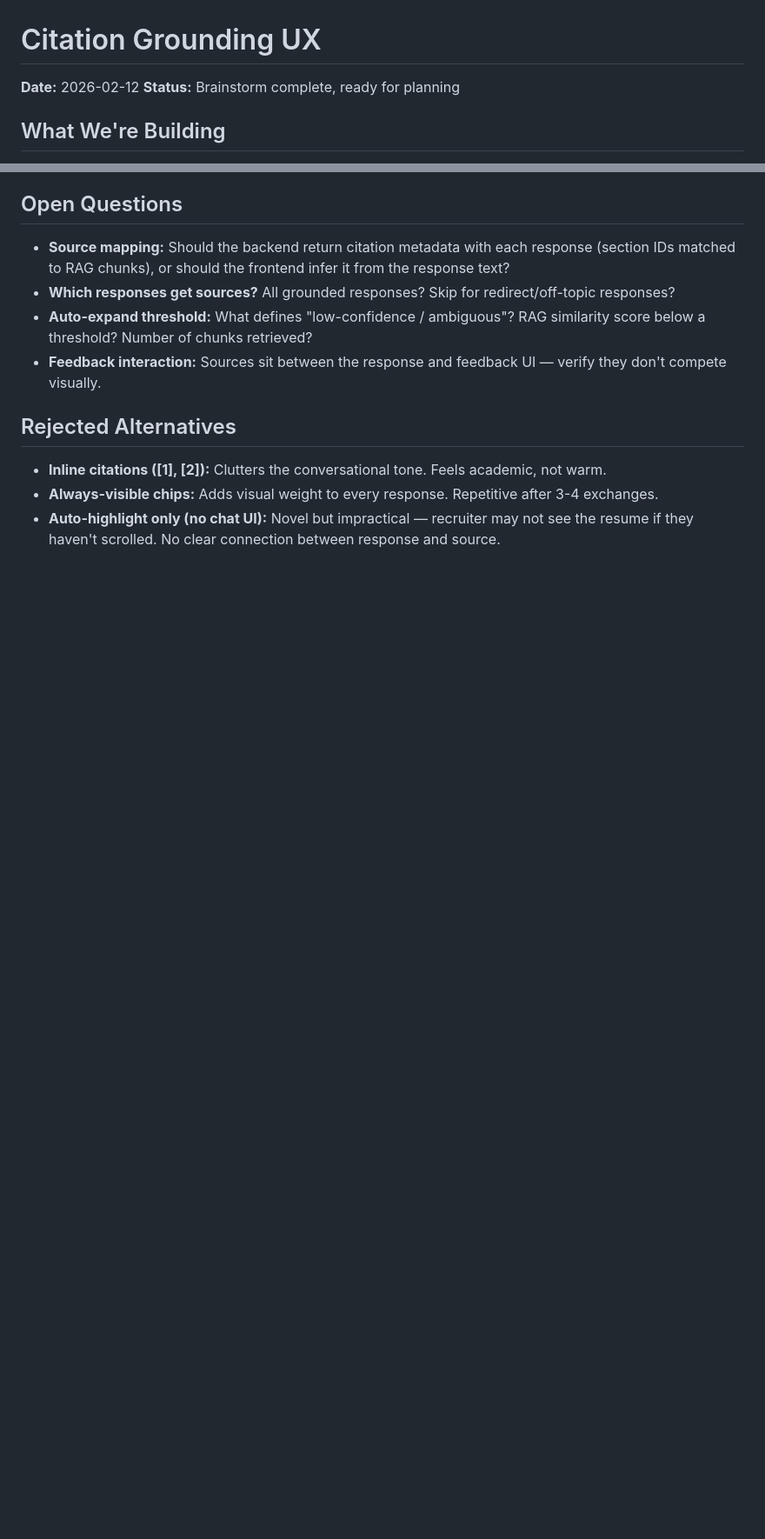
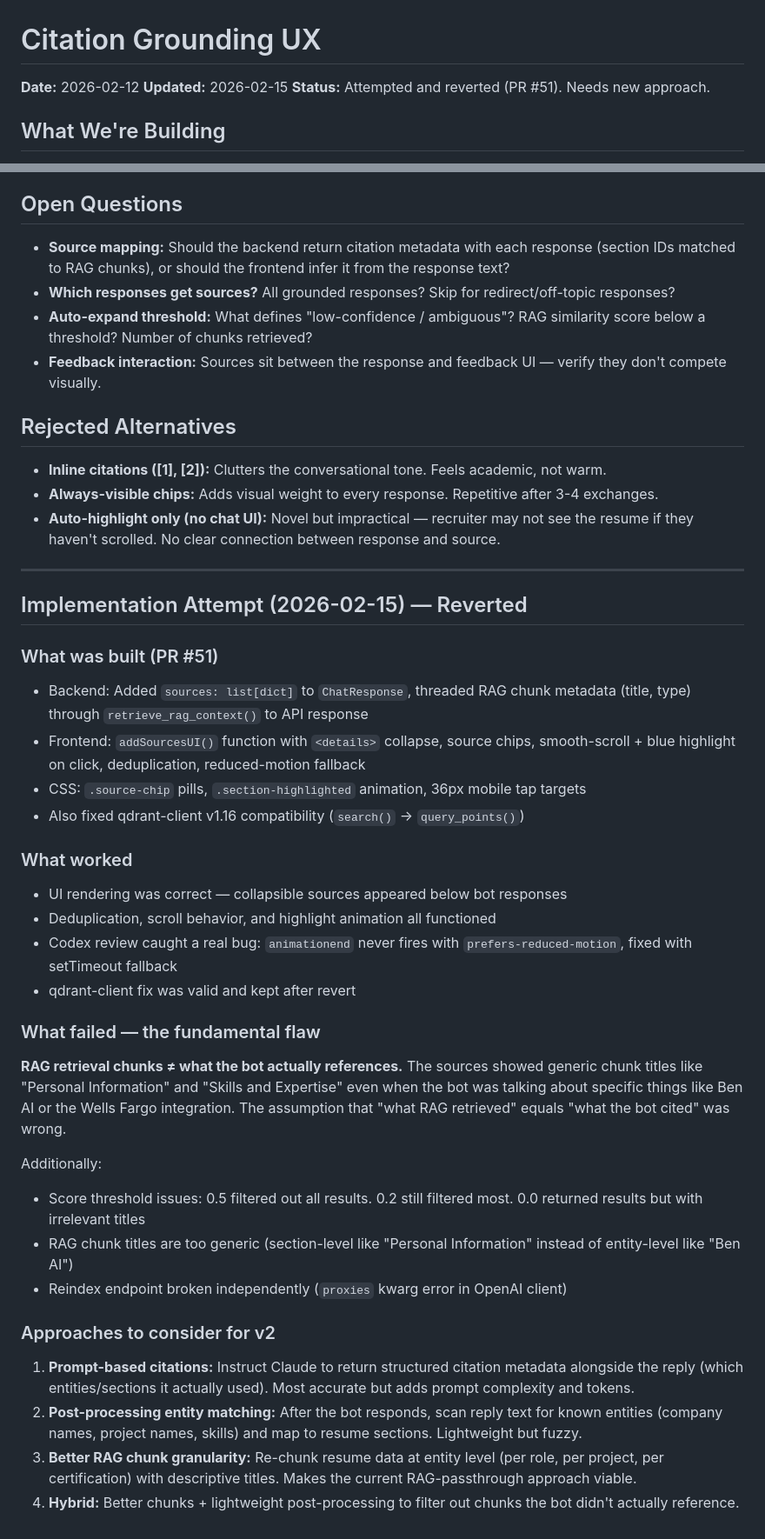
Before and after one commit to dakotaradigan/AI_Resume, a Markdown page: docs/brainstorms/2026-02-12-citation-grounding-brainstorm.md, 2 parts joined by grey strips. Shown at 87% size. GitHub-like rendering; blank space fills up the shorter version.

Commit message:
docs: update citation grounding docs with implementation post-mortem
Document what was built (PR #51), what worked, what failed (RAG chunks
!= bot references), and approaches to consider for v2.

```diff
--- a/docs/brainstorms/2026-02-12-citation-grounding-brainstorm.md
+++ b/docs/brainstorms/2026-02-12-citation-grounding-brainstorm.md
@@ -1,7 +1,8 @@
 # Citation Grounding UX
 
 **Date:** 2026-02-12
-**Status:** Brainstorm complete, ready for planning
+**Updated:** 2026-02-15
+**Status:** Attempted and reverted (PR #51). Needs new approach.
 
 ## What We're Building
 
@@ -65,3 +66,33 @@ If no grounded chunks are found: hide the Sources control entirely. Never show a
 - **Inline citations ([1], [2]):** Clutters the conversational tone. Feels academic, not warm.
 - **Always-visible chips:** Adds visual weight to every response. Repetitive after 3-4 exchanges.
 - **Auto-highlight only (no chat UI):** Novel but impractical — recruiter may not see the resume if they haven't scrolled. No clear connection between response and source.
+
+---
+
+## Implementation Attempt (2026-02-15) — Reverted
+
+### What was built (PR #51)
+- Backend: Added `sources: list[dict]` to `ChatResponse`, threaded RAG chunk metadata (title, type) through `retrieve_rag_context()` to API response
+- Frontend: `addSourcesUI()` function with `<details>` collapse, source chips, smooth-scroll + blue highlight on click, deduplication, reduced-motion fallback
+- CSS: `.source-chip` pills, `.section-highlighted` animation, 36px mobile tap targets
+- Also fixed qdrant-client v1.16 compatibility (`search()` → `query_points()`)
+
+### What worked
+- UI rendering was correct — collapsible sources appeared below bot responses
+- Deduplication, scroll behavior, and highlight animation all functioned
+- Codex review caught a real bug: `animationend` never fires with `prefers-reduced-motion`, fixed with setTimeout fallback
+- qdrant-client fix was valid and kept after revert
+
+### What failed — the fundamental flaw
+**RAG retrieval chunks ≠ what the bot actually references.** The sources showed generic chunk titles like "Personal Information" and "Skills and Expertise" even when the bot was talking about specific things like Ben AI or the Wells Fargo integration. The assumption that "what RAG retrieved" equals "what the bot cited" was wrong.
+
+Additionally:
+- Score threshold issues: 0.5 filtered out all results. 0.2 still filtered most. 0.0 returned results but with irrelevant titles
+- RAG chunk titles are too generic (section-level like "Personal Information" instead of entity-level like "Ben AI")
+- Reindex endpoint broken independently (`proxies` kwarg error in OpenAI client)
+
+### Approaches to consider for v2
+1. **Prompt-based citations:** Instruct Claude to return structured citation metadata alongside the reply (which entities/sections it actually used). Most accurate but adds prompt complexity and tokens.
+2. **Post-processing entity matching:** After the bot responds, scan reply text for known entities (company names, project names, skills) and map to resume sections. Lightweight but fuzzy.
+3. **Better RAG chunk granularity:** Re-chunk resume data at entity level (per role, per project, per certification) with descriptive titles. Makes the current RAG-passthrough approach viable.
+4. **Hybrid:** Better chunks + lightweight post-processing to filter out chunks the bot didn't actually reference.
```
Also changed, not shown: docs/plans/2026-02-12-feat-citation-grounding-ui-plan.md (+7 -1 lines).
